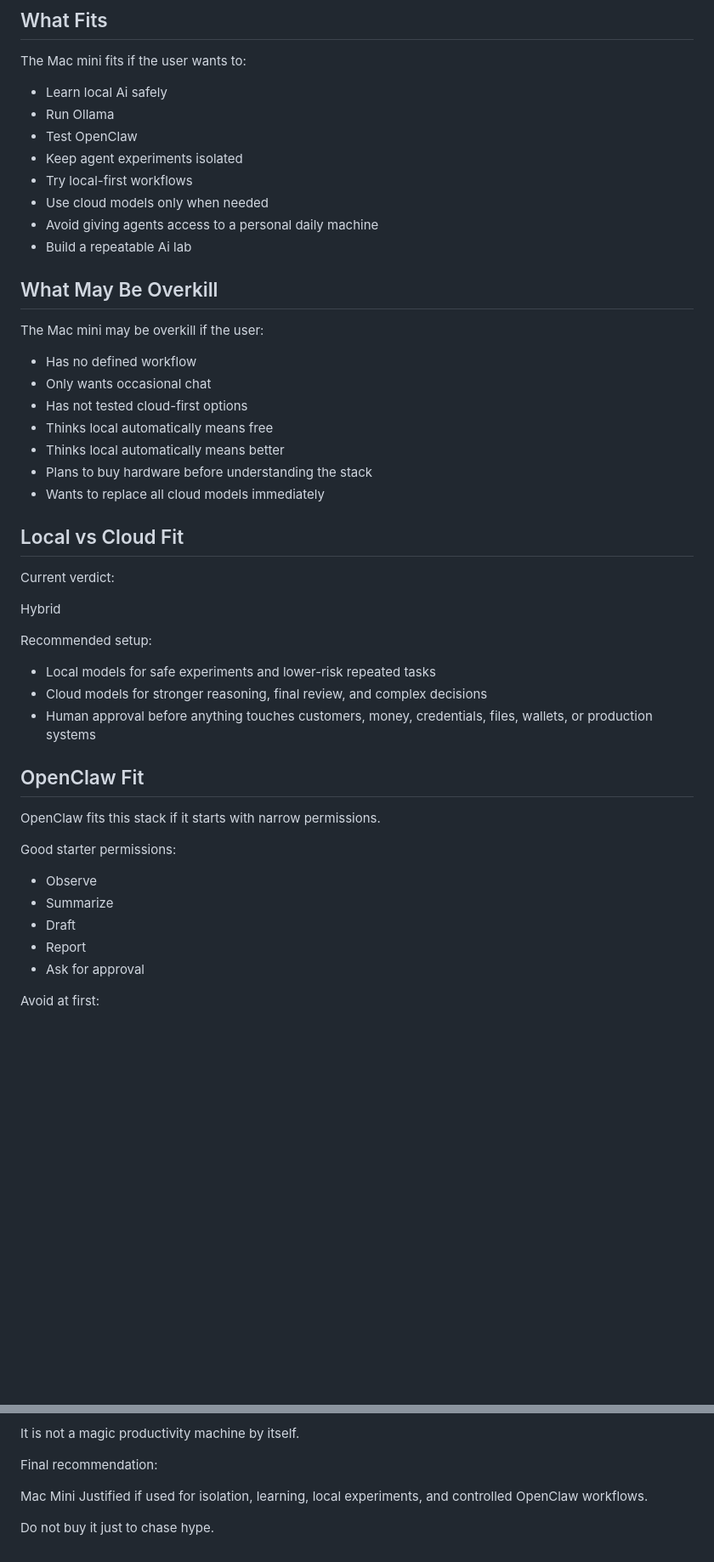
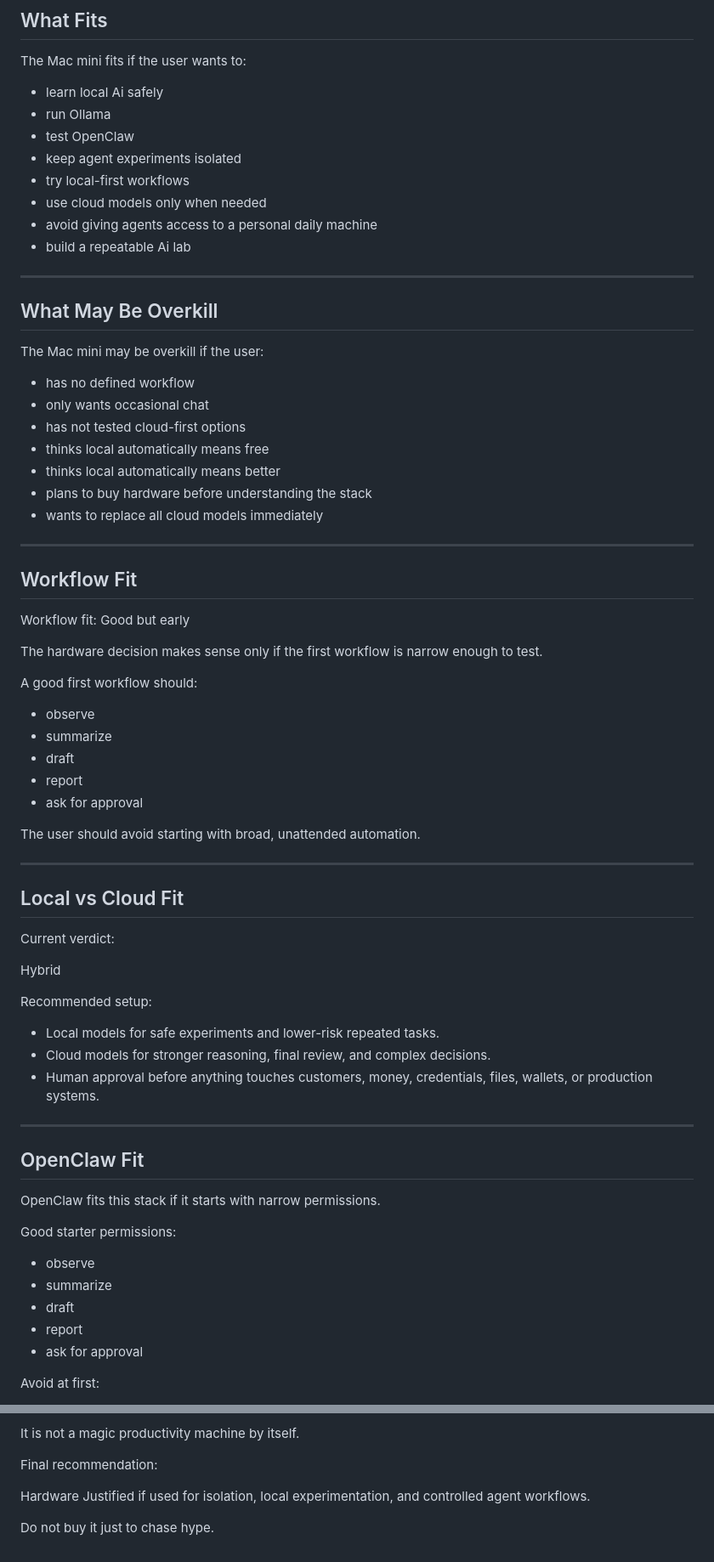
Before and after one commit to getstackfax/stackfax, a Markdown page: reports/sample-quick-report-mac-mini-buyer.md, 2 parts joined by grey strips. Shown at 85% size. GitHub-like rendering; blank space fills up the shorter version.

```diff
--- a/reports/sample-quick-report-mac-mini-buyer.md
+++ b/reports/sample-quick-report-mac-mini-buyer.md
@@ -57,26 +70,48 @@ A dedicated machine helps keep agent experiments away from personal files, perso
 
 The Mac mini fits if the user wants to:
 
-- Learn local Ai safely
-- Run Ollama
-- Test OpenClaw
-- Keep agent experiments isolated
-- Try local-first workflows
-- Use cloud models only when needed
-- Avoid giving agents access to a personal daily machine
-- Build a repeatable Ai lab
+- learn local Ai safely
+- run Ollama
+- test OpenClaw
+- keep agent experiments isolated
+- try local-first workflows
+- use cloud models only when needed
+- avoid giving agents access to a personal daily machine
+- build a repeatable Ai lab
+
+---
 
 ## What May Be Overkill
 
 The Mac mini may be overkill if the user:
 
-- Has no defined workflow
-- Only wants occasional chat
-- Has not tested cloud-first options
-- Thinks local automatically means free
-- Thinks local automatically means better
-- Plans to buy hardware before understanding the stack
-- Wants to replace all cloud models immediately
+- has no defined workflow
+- only wants occasional chat
+- has not tested cloud-first options
+- thinks local automatically means free
+- thinks local automatically means better
+- plans to buy hardware before understanding the stack
+- wants to replace all cloud models immediately
+
+---
+
+## Workflow Fit
+
+Workflow fit: Good but early
+
+The hardware decision makes sense only if the first workflow is narrow enough to test.
+
+A good first workflow should:
+
+- observe
+- summarize
+- draft
+- report
+- ask for approval
+
+The user should avoid starting with broad, unattended automation.
+
+---
 
 ## Local vs Cloud Fit
 
@@ -86,9 +121,11 @@ Hybrid
 
 Recommended setup:
 
-- Local models for safe experiments and lower-risk repeated tasks
-- Cloud models for stronger reasoning, final review, and complex decisions
-- Human approval before anything touches customers, money, credentials, files, wallets, or production systems
+- Local models for safe experiments and lower-risk repeated tasks.
+- Cloud models for stronger reasoning, final review, and complex decisions.
+- Human approval before anything touches customers, money, credentials, files, wallets, or production systems.
+
+---
 
 ## OpenClaw Fit
 
@@ -96,11 +133,11 @@ OpenClaw fits this stack if it starts with narrow permissions.
 
 Good starter permissions:
 
-- Observe
-- Summarize
-- Draft
-- Report
-- Ask for approval
+- observe
+- summarize
+- draft
+- report
+- ask for approval
 
 Avoid at first:
 
@@ -188,6 +315,6 @@ It is not a magic productivity machine by itself.
 
 Final recommendation:
 
-Mac Mini Justified if used for isolation, learning, local experiments, and controlled OpenClaw workflows.
+Hardware Justified if used for isolation, local experimentation, and controlled agent workflows.
 
 Do not buy it just to chase hype.
```
Also changed, not shown: other parts of reports/sample-quick-report-mac-mini-buyer.md (+141 -38 lines).
